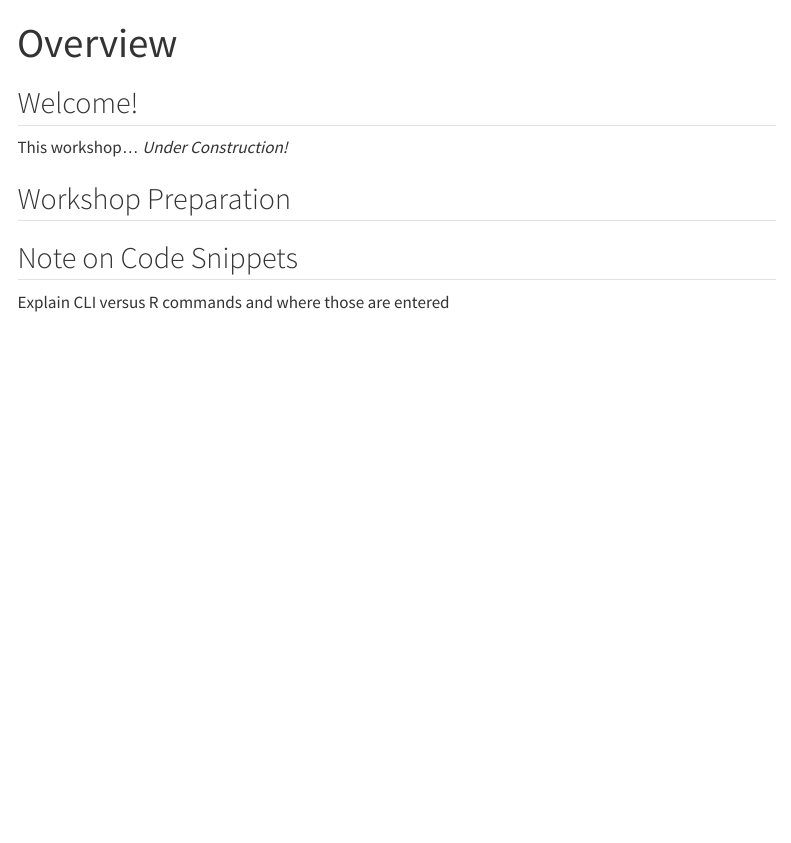
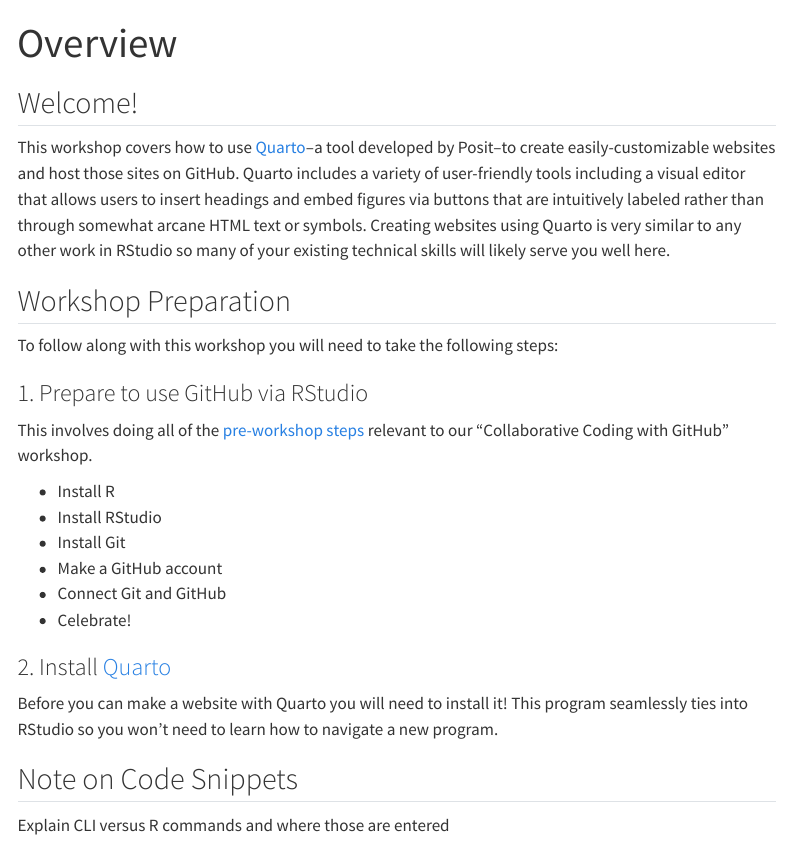
Before and after one commit to lter/workshop-quarto, a Quarto document (index.qmd): the page in a window 1100 px wide, from its top. Rendered offline with R 4.5, knitr and Pandoc in place of Quarto, with nearby package versions; menus at the side of the page are left out.

Commit message:
feat: updating workshop home page with description and prep steps

```diff
--- a/index.qmd
+++ b/index.qmd
@@ -4,11 +4,26 @@
 
 ## Welcome!
 
-This workshop... _Under Construction!_
+This workshop covers how to use [Quarto](https://quarto.org/)--a tool developed by Posit--to create easily-customizable websites and host those sites on GitHub. Quarto includes a variety of user-friendly tools including a visual editor that allows users to insert headings and embed figures via buttons that are intuitively labeled rather than through somewhat arcane HTML text or symbols. Creating websites using Quarto is very similar to any other work in RStudio so many of your existing technical skills will likely serve you well here.
 
 ## Workshop Preparation
 
+To follow along with this workshop you will need to take the following steps:
 
+### 1. Prepare to use GitHub via RStudio
+
+This involves doing all of the [pre-workshop steps](https://lter.github.io/workshop-github/#workshop-preparation) relevant to our "Collaborative Coding with GitHub" workshop.
+
+- Install R
+- Install RStudio
+- Install Git
+- Make a GitHub account
+- Connect Git and GitHub
+- Celebrate!
+
+### 2. Install [Quarto](https://quarto.org/docs/get-started/)
+
+Before you can make a website with Quarto you will need to install it! This program seamlessly ties into RStudio so you won't need to learn how to navigate a new program.
 
 ## Note on Code Snippets
 
```
